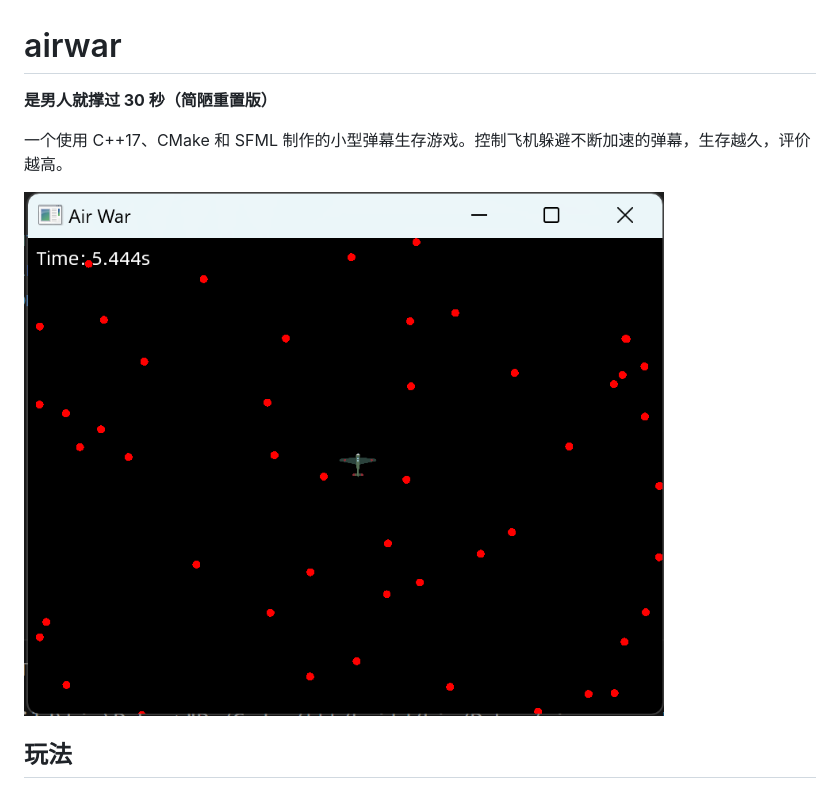
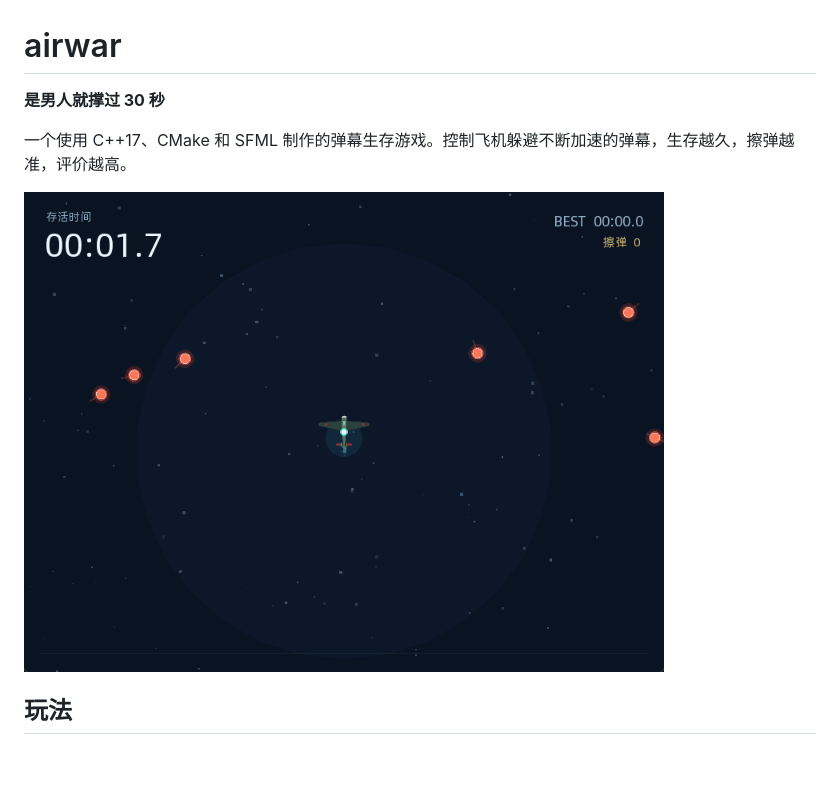
Before and after one commit to 0cch/airwar, a Markdown page: README.md, the part around the change. Drawn GitHub-style; pictures changed too: image.png; blank space fills up the shorter version.

```diff
--- a/README.md
+++ b/README.md
@@ -1,8 +1,8 @@
 # airwar
 
-**是男人就撑过 30 秒（简陋重置版）**
+**是男人就撑过 30 秒**
 
-一个使用 C++17、CMake 和 SFML 制作的小型弹幕生存游戏。控制飞机躲避不断加速的弹幕，生存越久，评价越高。
+一个使用 C++17、CMake 和 SFML 制作的弹幕生存游戏。控制飞机躲避不断加速的弹幕，生存越久，擦弹越准，评价越高。
 
 <img src="image.png" alt="airwar 游戏预览" width="640">
 
```
Also changed, not shown: 1 other file.
